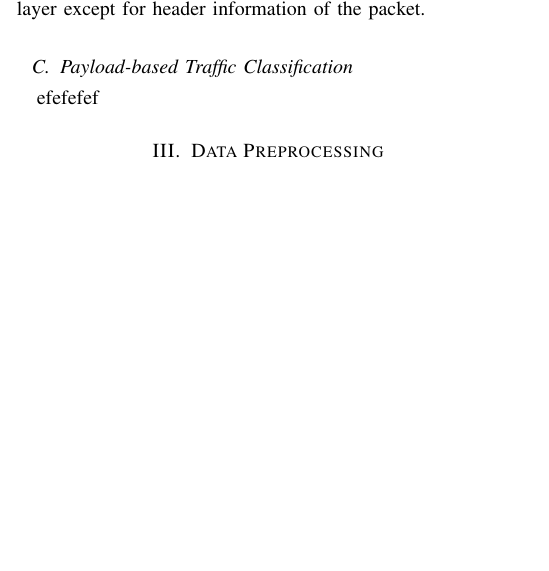
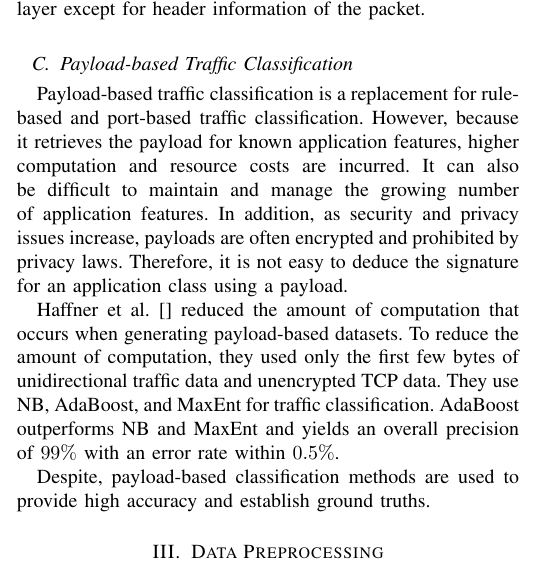
Before and after one commit to link-kut/paper_writings, a LaTeX paper (2018/packet-classification-using-deep-learning/mypaper.tex, which reads 2018/packet-classification-using-deep-learning/related-Work.tex): part of one column of page 2 of 7 before the commit and part of one column of page 2 of 8 after it, cut so that both start at the same text, the shorter picture padded with empty space. Compiled offline with pdfLaTeX; a missing font is replaced by an installed copy or a similar font; a LaTeX package or settings file that is missing is left out.

Commit message:
related work m.c.

```diff
--- a/2018/packet-classification-using-deep-learning/related-Work.tex
+++ b/2018/packet-classification-using-deep-learning/related-Work.tex
@@ -38,4 +38,15 @@ M. Lopez-Martin et al. used packet classification using CNN and RNN combination
 In both of the above papers, learning was performed on the deep learning model by adding the header information of the packet to the dataset. In such a case, the classification accuracy may be high because the header information can be certain information that characterizes the data to some extent. Therefore, in this paper, we will perform learning only with payload data of application layer except for header information of the packet.
 
 \subsection{Payload-based Traffic Classification}\label{subsec:payloadbased}
-efefefef
+Payload-based traffic classification is a replacement for rule-based and port-based traffic classification.
+However, because it retrieves the payload for known application features, higher computation and resource costs are incurred.
+It can also be difficult to maintain and manage the growing number of application features.
+In addition, as security and privacy issues increase, payloads are often encrypted and prohibited by privacy laws.
+Therefore, it is not easy to deduce the signature for an application class using a payload.
+
+Haffner et al. [] reduced the amount of computation that occurs when generating payload-based datasets.
+To reduce the amount of computation, they used only the first few bytes of unidirectional traffic data and unencrypted TCP data.
+They use NB, AdaBoost, and MaxEnt for traffic classification.
+AdaBoost outperforms NB and MaxEnt and yields an overall precision of $99\%$ with an error rate within $0.5\%$.
+
+Despite, payload-based classification methods are used to provide high accuracy and establish ground truths.
```
